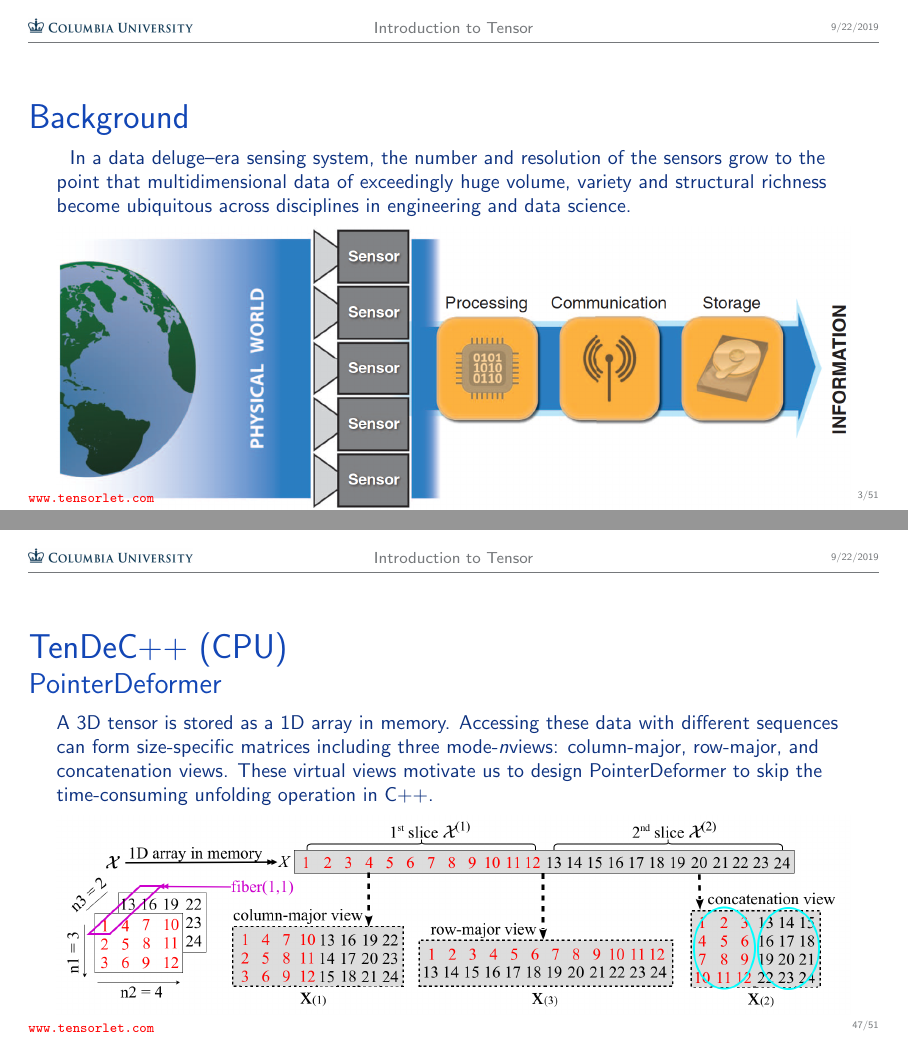
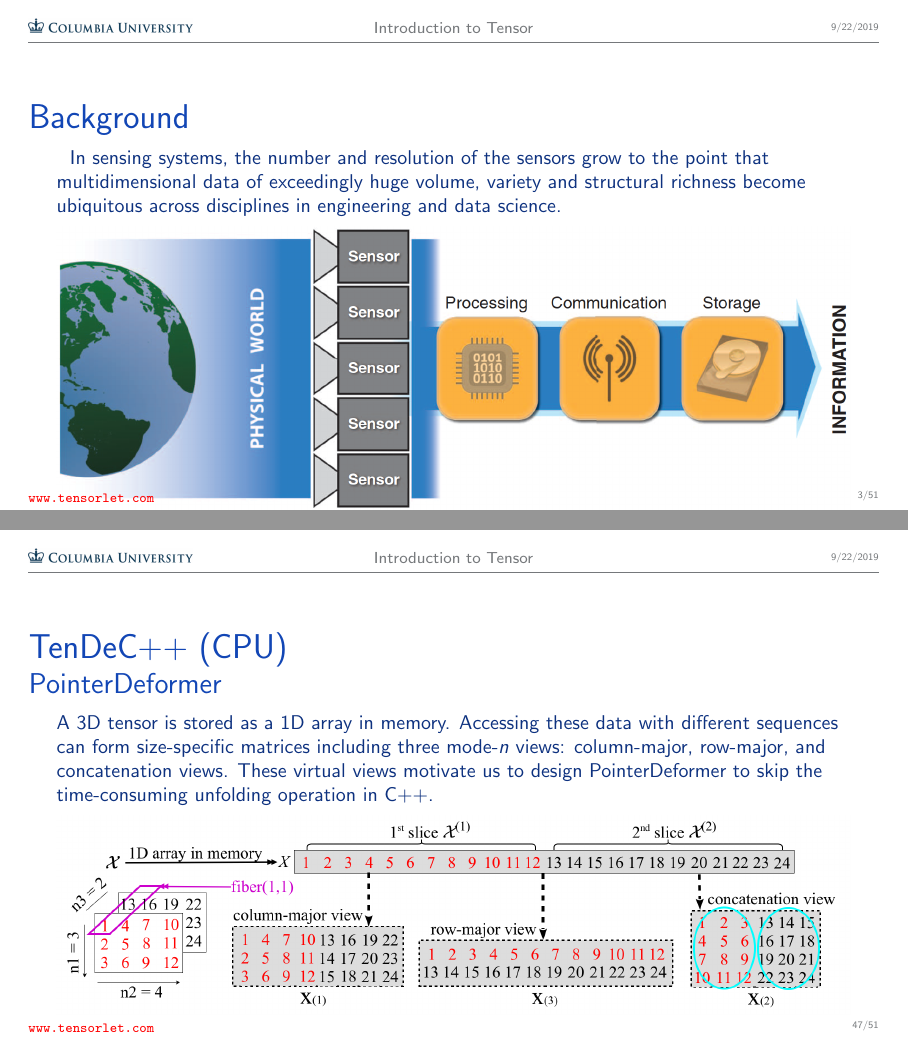
Before and after one commit to ymthink/Introduction_to_Tensor, LaTeX slides (main.tex): pages 3 and 47 of 51, joined at a grey line. Compiled offline with pdfLaTeX.

Commit message:
Updates from Overleaf

```diff
--- a/main.tex
+++ b/main.tex
@@ -45,7 +45,7 @@ in post Moore’s Law era!}
 \end{frame}
 
 \begin{frame}{Background}
-~~In a data deluge–era sensing system, the number and resolution of the sensors grow to the point that multidimensional data of exceedingly huge volume, variety and structural richness become ubiquitous across disciplines in engineering and data science.
+~~In sensing systems, the number and resolution of the sensors grow to the point that multidimensional data of exceedingly huge volume, variety and structural richness become ubiquitous across disciplines in engineering and data science.
 \begin{figure}
 	\centering
 	\includegraphics[width=\linewidth]{figs/data_deluge.png}
```
Also changed, not shown: main.tex (2 more changed lines).
